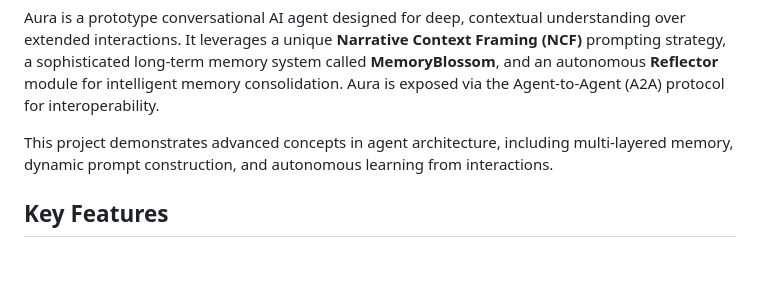
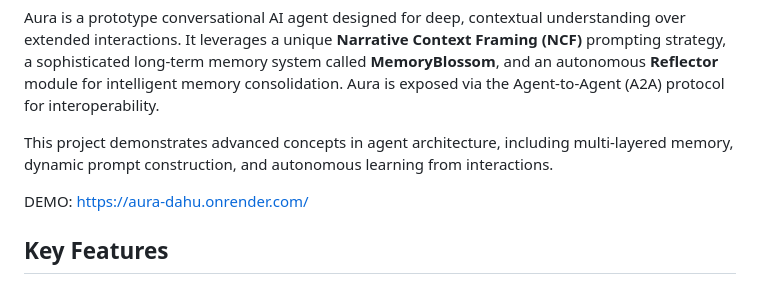
Before and after one commit to IhateCreatingUserNames2/Aura, a Markdown page: README.md, the part around the change. Rendered like a GitHub page; blank space fills up the shorter version.

```diff
--- a/README.md
+++ b/README.md
@@ -3,6 +3,9 @@
 Aura is a prototype conversational AI agent designed for deep, contextual understanding over extended interactions. It leverages a unique **Narrative Context Framing (NCF)** prompting strategy, a sophisticated long-term memory system called **MemoryBlossom**, and an autonomous **Reflector** module for intelligent memory consolidation. Aura is exposed via the Agent-to-Agent (A2A) protocol for interoperability.
 
 This project demonstrates advanced concepts in agent architecture, including multi-layered memory, dynamic prompt construction, and autonomous learning from interactions.
+
+
+DEMO: https://aura-dahu.onrender.com/
 
 ## Key Features
 
```
